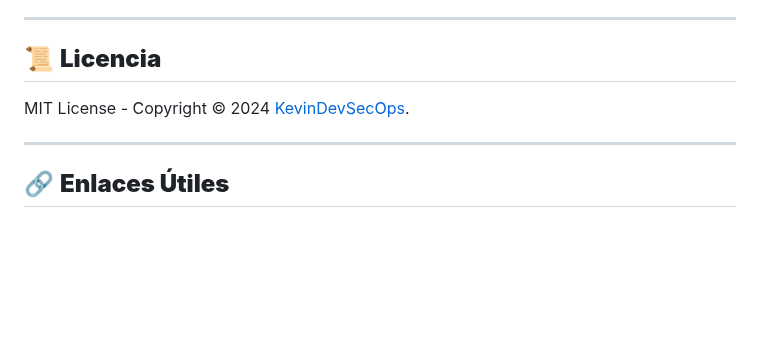
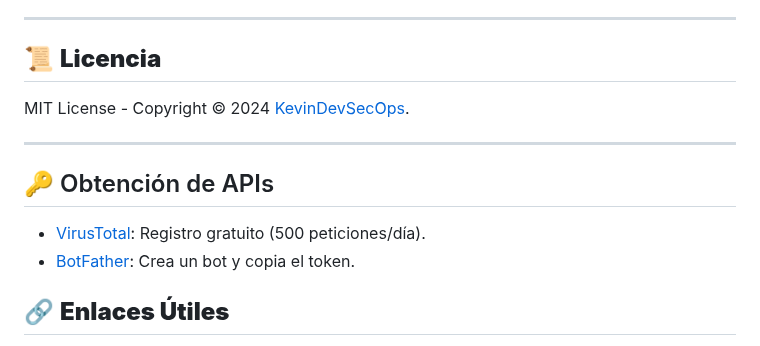
Before and after one commit to KevinDevSecOps/PhyshShield, a Markdown page: README.md, the part around the change. GitHub-like rendering; blank space fills up the shorter version.

```diff
--- a/README.md
+++ b/README.md
@@ -103,6 +103,9 @@ MIT License - Copyright © 2024 [KevinDevSecOps](https://github.com/KevinDevSecO
 
 ---
 
+## 🔑 Obtención de APIs
+- [VirusTotal](https://www.virustotal.com/gui/join-us): Registro gratuito (500 peticiones/día).
+- [BotFather](https://t.me/BotFather): Crea un bot y copia el token.
 ## 🔗 **Enlaces Útiles**
 - [Documentación de VirusTotal API](https://developers.virustotal.com/reference)
 - [Guía de Bots en Telegram](https://core.telegram.org/bots)
```
